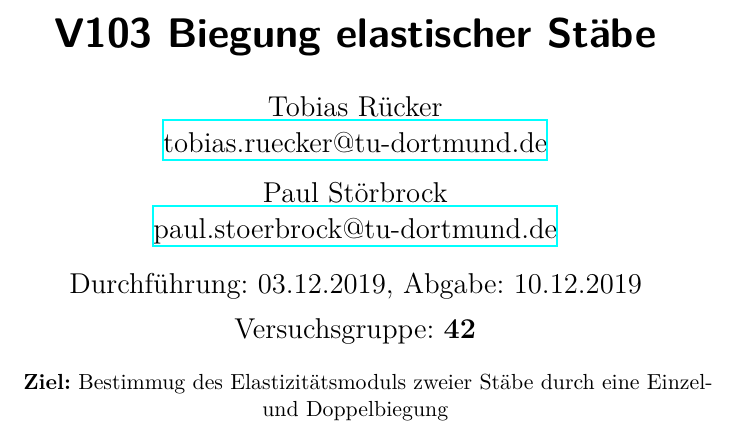
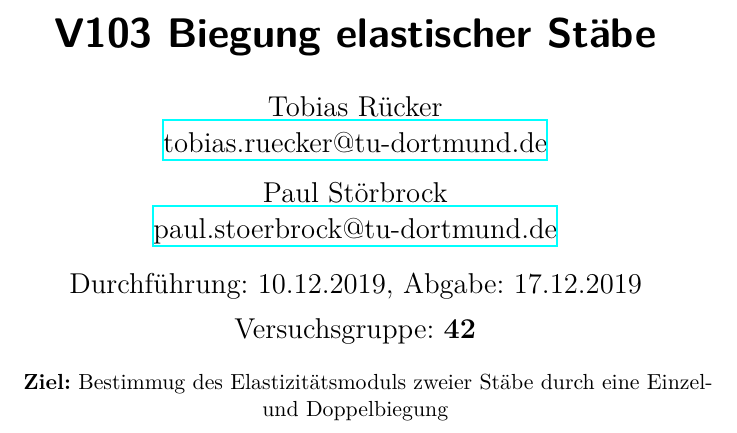
Before and after one commit to paul-stoerbrock/Praktikum, a LaTeX paper (V103/V103.tex): part of page 1 of 12, cut so that both start at the same text. Compiled offline with XeLaTeX.

Commit message:
corrected the DATE of submission

```diff
--- a/V103/V103.tex
+++ b/V103/V103.tex
@@ -9,7 +9,7 @@
     Paul Störbrock\\
     \texorpdfstring{\href{mailto:paul.stoerbrock@tu-dortmund.de}{paul.stoerbrock@tu-dortmund.de}}{}
     }
-    \date{Durchführung: 03.12.2019, Abgabe: 10.12.2019\vspace{-4ex}}
+    \date{Durchführung: 10.12.2019, Abgabe: 17.12.2019\vspace{-4ex}}
 \maketitle
 \center{\Large Versuchsgruppe: \textbf{42}}
 
```
